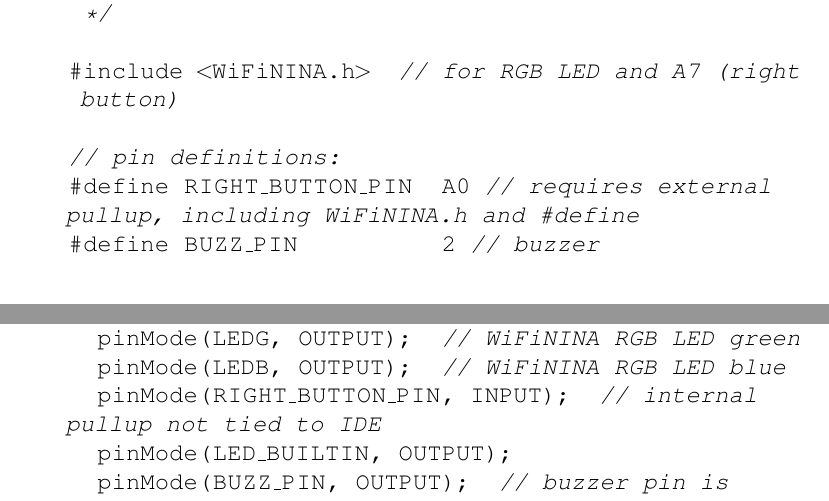
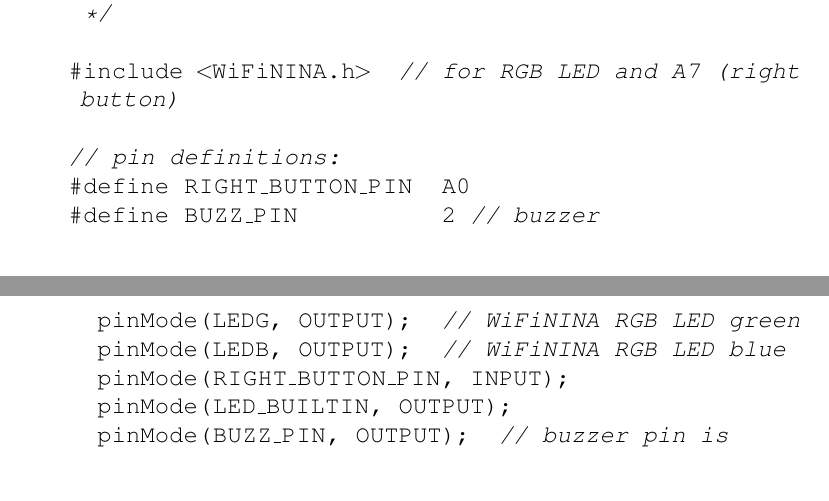
Before and after one commit to semcneil/Fundamentals-of-Microcontrollers-Laboratories, a LaTeX book (latex/manual.tex, which reads latex/ButtonsSerial/ButtonsSerial.tex): two parts of pages 18 and 19 of 24, joined at a grey line, cut so that both start at the same text. Compiled offline with pdfLaTeX.

Commit message:
Cleaned up code

```diff
--- a/latex/ButtonsSerial/ButtonsSerial.tex
+++ b/latex/ButtonsSerial/ButtonsSerial.tex
@@ -88,7 +88,7 @@ that they can be used later.
    #include <WiFiNINA.h>  // for RGB LED and A7 (right button)
 
    // pin definitions:
-   #define RIGHT_BUTTON_PIN  A0 // requires external pullup, including WiFiNINA.h and #define
+   #define RIGHT_BUTTON_PIN  A0
    #define BUZZ_PIN          2 // buzzer
 
 
@@ -102,7 +102,7 @@ that they can be used later.
      pinMode(LEDR, OUTPUT);  // WiFiNINA RGB LED red
      pinMode(LEDG, OUTPUT);  // WiFiNINA RGB LED green
      pinMode(LEDB, OUTPUT);  // WiFiNINA RGB LED blue
-     pinMode(RIGHT_BUTTON_PIN, INPUT);  // internal pullup not tied to IDE
+     pinMode(RIGHT_BUTTON_PIN, INPUT);
      pinMode(LED_BUILTIN, OUTPUT);
      pinMode(BUZZ_PIN, OUTPUT);  // buzzer pin is output
    }
```
Also changed, not shown: latex/ButtonsSerial/ButtonsSerial.tex (3 more changed lines).
